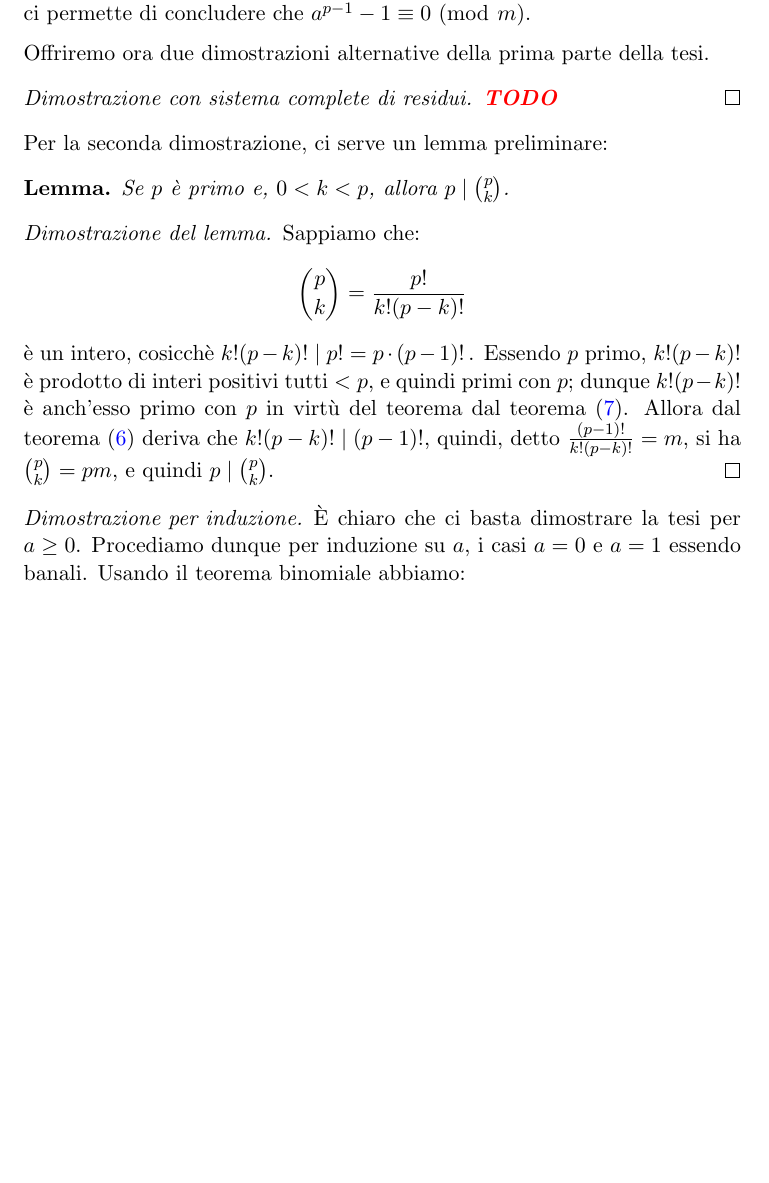
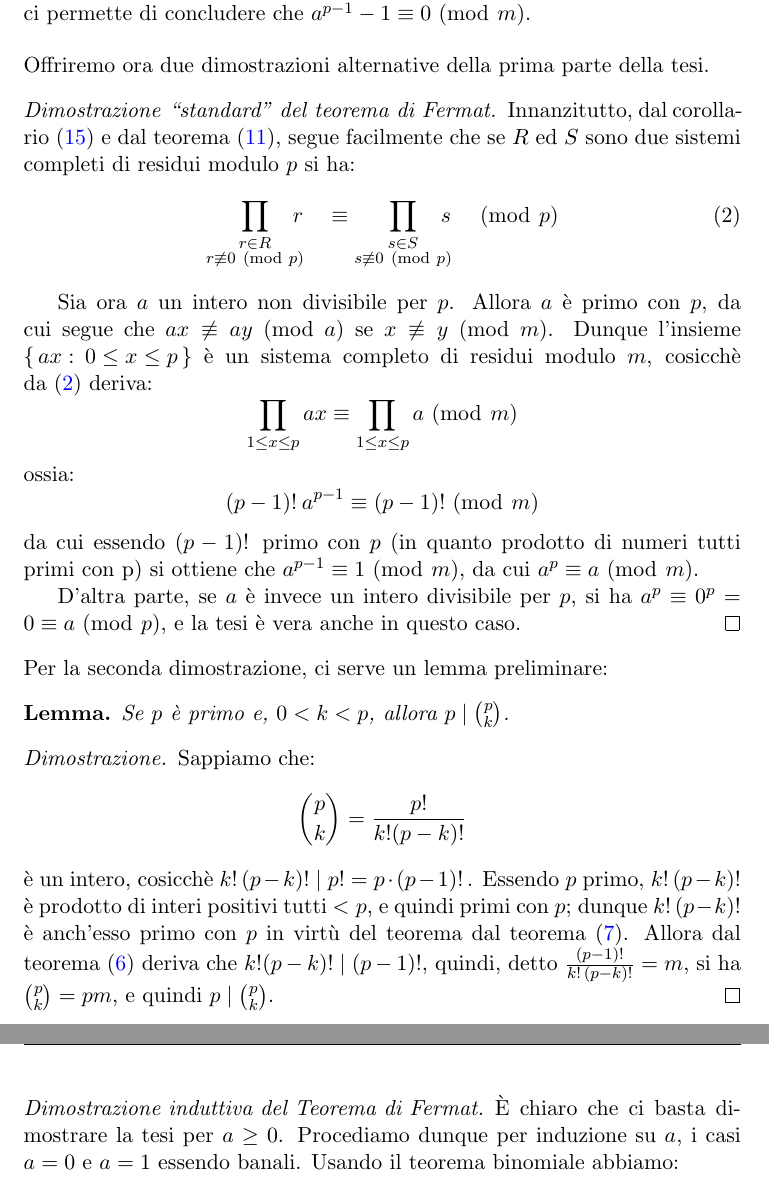
Before and after one commit to slattarini/py-rsa, a LaTeX paper (RSA.tex): part of page 7 of 9 before the commit and two parts of pages 7 and 8 of 9 after it, the two joined at a grey line, cut so that both start at the same text, the shorter picture padded with empty space. Compiled offline with pdfLaTeX; a LaTeX package or settings file that is missing is left out.

Commit message:
tex: fermat add "standard" proof, and tweak

```diff
--- a/RSA.tex
+++ b/RSA.tex
@@ -565,12 +565,42 @@ Infatti, $a^p \congruent a \mmod m$ implica $a\p{a^{p-1} - 1} \congruent
 $a$ e $p$ sono coprimi, cosicch\`e il teorema~\eqref{thm:TFA-div} ci
 permette di concludere che $a^{p-1} - 1 \congruent 0 \mmod m$.
 
-\medskip
+\bigskip
 \noindent
 Offriremo ora due dimostrazioni alternative della prima parte della tesi.
 
-\begin{proof}[Dimostrazione con sistema complete di residui]
-\TODO
+\begin{proof}[Dimostrazione ``standard'' del teorema di Fermat]
+%
+Innanzitutto, dal corollario~\eqref{cor:complete-residue-system-basic}
+e dal teorema~\eqref{thm:modular-operation}, segue facilmente che se
+$R$ ed $S$ sono due sistemi completi di residui modulo $p$ si ha:
+\begin{equation}\label{eq:product-complete-residue-system}
+  \prod_{\substack{r \in R\\ r \not\congruent 0 \mmod p}}\!\!\!\! r
+  \quad\congruent
+  \prod_{\substack{s \in S\\ s \not\congruent 0 \mmod p}}\!\!\!\! s
+  \quad\mmod p
+\end{equation}
+
+Sia ora $a$ un intero non divisibile per $p$. Allora $a$ \`e primo con
+$p$, da cui segue che $ax \not\congruent ay \mmod a$ se $x \not\congruent
+y \mmod m$. Dunque l'insieme $\setdef{ax}{0 \leq x \leq p}$ \`e un
+sistema completo di residui modulo $m$, cosicch\`e
+da~\eqref{eq:product-complete-residue-system} deriva:
+\begin{displaymath}
+  \prod_{1 \leq x \leq p} ax \congruent \prod_{1 \leq x \leq p} a \mmod m
+\end{displaymath}
+ossia:
+\begin{displaymath}
+  (p-1)!\: a^{p-1} \congruent (p-1)! \mmod m
+\end{displaymath}
+da cui essendo $(p - 1)!$\, primo con $p$ (in quanto prodotto di numeri
+tutti primi con p) si ottiene che $a^{p-1} \congruent 1 \mmod m$, da cui
+$a^p \congruent a \mmod m$.
+
+D'altra parte, se $a$ \`e invece un intero divisibile per $p$, si ha
+$a^p \congruent 0^p = 0 \congruent a \mmod p$, e la tesi \`e vera anche
+in questo caso.
+%
 \end{proof}
 
 \noindent
@@ -580,19 +610,19 @@ Per la seconda dimostrazione, ci serve un lemma preliminare:
 Se $p$ \`e primo e, $0 < k < p$, allora $p \divides \binom{p}{k}$.
 \end{xlemma}
 %
-\begin{proof}[Dimostrazione del lemma]
+\begin{proof}
 Sappiamo che:
   $$\binom{p}{k} = \frac{p!}{k! (p - k)!}$$
-\`e un intero, cosicch\`e $k! (p - k)! \divides p! = p \cdot (p - 1)!$\,.
-Essendo $p$ primo, $k! (p - k)!$ \`e prodotto di interi positivi tutti
-$< p$, e quindi primi con $p$; dunque $k! (p - k)!$ \`e anch'esso primo
+\`e un intero, cosicch\`e $k!\,(p - k)! \divides p! = p \cdot (p - 1)!$\,.
+Essendo $p$ primo, $k!\,(p - k)!$ \`e prodotto di interi positivi tutti
+$< p$, e quindi primi con $p$; dunque $k!\,(p - k)!$ \`e anch'esso primo
 con $p$ in virt\`u del teorema dal teorema~\eqref{thm:TFA-mul-1}.
 Allora dal teorema~\eqref{thm:TFA-div} deriva che $k! (p - k)! \divides
-(p - 1)!$, quindi, detto $\frac{(p - 1)!}{k!(p - k)!}= m$, si ha
+(p - 1)!$, quindi, detto $\frac{(p - 1)!}{k!\,(p - k)!}= m$, si ha
 $\binom{p}{k} = pm$, e quindi $p \divides \binom{p}{k}$.
 \end{proof}
 
-\begin{proof}[Dimostrazione per induzione]
+\begin{proof}[Dimostrazione induttiva del Teorema di Fermat]
 \`E chiaro che ci basta dimostrare la tesi per $a \geq 0$.  Procediamo
 dunque per induzione su $a$, i casi $a = 0$ e $a = 1$ essendo banali.
 Usando il teorema binomiale abbiamo:
```
